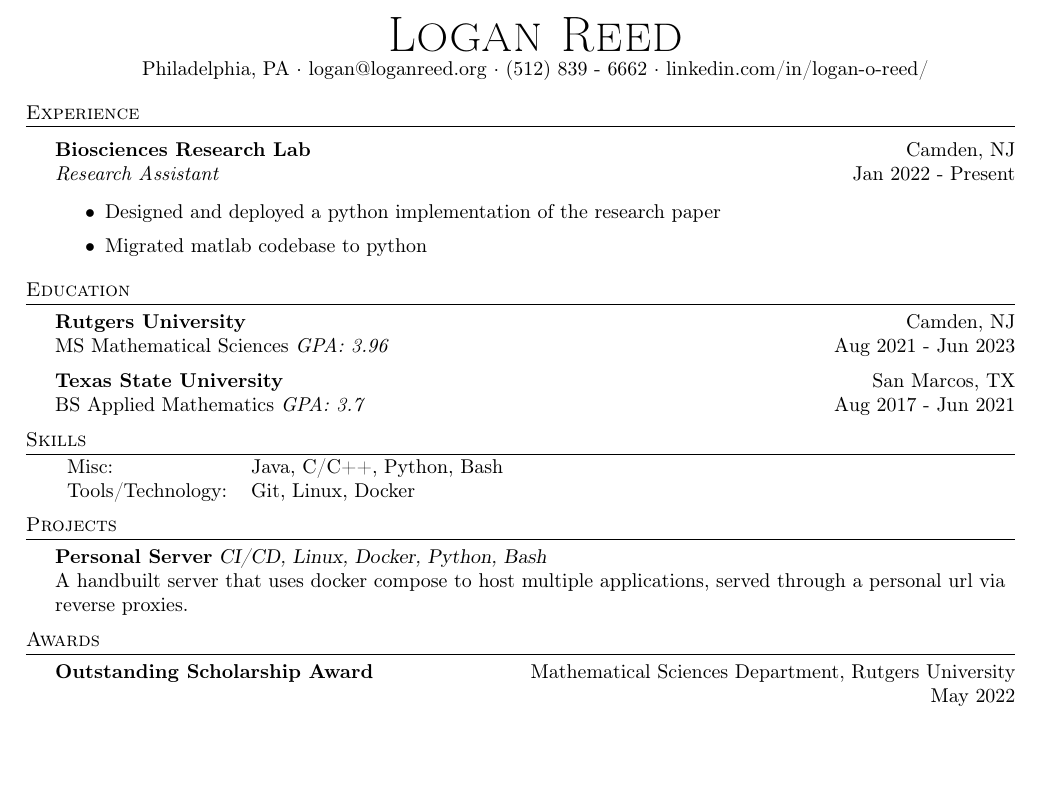
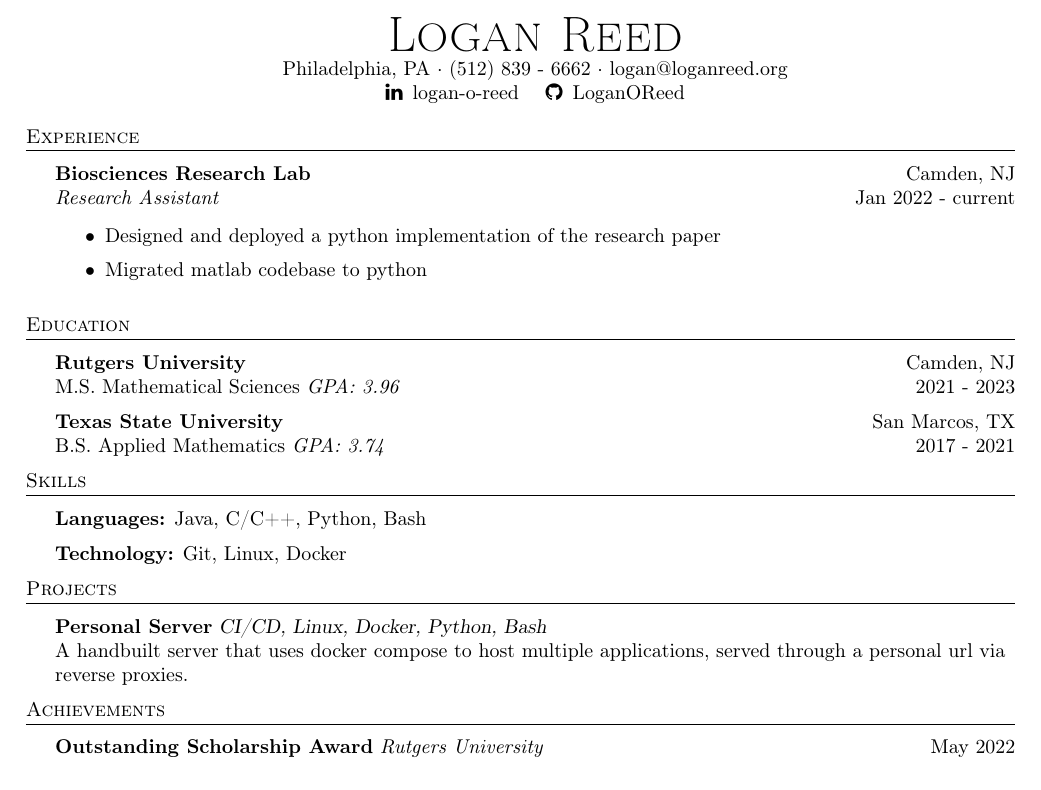
Before and after one commit to LoganOReed/resume, a LaTeX CV (basic-resume.tex, which reads achievements/software-engineer.tex, awards/software-engineer.tex, basic.cls): part of the page, cut so that both start at the same text, the shorter picture padded with empty space. Compiled offline with pdfLaTeX.

Commit message:
Moved all style to class

```diff
--- /dev/null
+++ b/achievements/software-engineer.tex
@@ -0,0 +1,4 @@
+\thispagestyle{empty}
+
+\section{Achievements}
+\achievement{Outstanding Scholarship Award}{Rutgers University}{May 2022}{}
--- a/awards/software-engineer.tex
+++ /dev/null
@@ -1,4 +0,0 @@
-\header{Awards}
-\textbf{Outstanding Scholarship Award} \hfill Mathematical Sciences Department, Rutgers University\\
-\hfill May 2022\\
-\vspace*{2mm}
--- a/basic-resume.tex
+++ b/basic-resume.tex
@@ -41 +7,0 @@
-\newcommand{\employer} [3] {
@@ -72,14 +8,18 @@
-    \begin{document}
-\vspace*{-40pt}
+\newcommand{\myName}{Logan Reed}
+\newcommand{\myAddress}{Philadelphia, PA}
+\newcommand{\myNumber}{(512) 839 - 6662}
+\newcommand{\myEmail}{logan@loganreed.org}
+\newcommand{\myLinkedIn}{logan-o-reed}
+\newcommand{\myLinkedInLink}{https://www.linkedin.com/in/logan-o-reed/}
+\newcommand{\myGithub}{LoganOReed}
+\newcommand{\myGithubLink}{https://github.com/LoganOReed}
+\newcommand{\myWebsite}{loganreed.io}
 
 
+\begin{document}
 
 %==== Profile ====%
-\vspace*{-10pt}
-\begin{center}
-	{\Huge \scshape {Logan Reed}}\\
-	Philadelphia, PA $\cdot$ logan@loganreed.org $\cdot$ (512) 839 - 6662 $\cdot$ linkedin.com/in/logan-o-reed/\\
-\end{center}
+\input{profile/\infoCategory.tex}
 
 %==== Experience ====%
 \input{experience/\infoCategory.tex}
@@ -93,7 +33,7 @@
 %==== Projects ====%
 \input{projects/\infoCategory.tex}
 
-%==== Awards ====%
-\input{awards/\infoCategory.tex}
+%==== Achievements ====%
+\input{achievements/\infoCategory.tex}
 \
 \end{document}
--- a/basic.cls
+++ b/basic.cls
@@ -0,0 +92 @@
+\newcommand{\project}[3]{
--- a/education/software-engineer.tex
+++ b/education/software-engineer.tex
@@ -1,7 +1,5 @@
-\header{Education}
-\textbf{Rutgers University}\hfill Camden, NJ\\
-MS Mathematical Sciences \textit{GPA: 3.96} \hfill Aug 2021 - Jun 2023\\
-\vspace{2mm}
-\textbf{Texas State University}\hfill San Marcos, TX\\
-BS Applied Mathematics \textit{GPA: 3.7} \hfill Aug 2017 - Jun 2021\\
-\vspace{2mm}
+\thispagestyle{empty}
+
+\section{Education}
+\school{Rutgers University}{Camden, NJ}{M.S. Mathematical Sciences}{3.96}{2021 - 2023}
+\school{Texas State University}{San Marcos, TX}{B.S. Applied Mathematics}{3.74}{2017 - 2021}
--- a/experience/software-engineer.tex
+++ b/experience/software-engineer.tex
@@ -1,10 +1,8 @@
-\header{Experience}
-\vspace{1mm}
+\thispagestyle{empty}
 
-\textbf{Biosciences Research Lab} \hfill Camden, NJ\\
-\textit{Research Assistant} \hfill Jan 2022 - Present\\
-\vspace{-1mm}
-\begin{itemize} \itemsep 1pt
+\section{Experience}
+
+\begin{role}{Biosciences Research Lab}{Camden, NJ}{Research Assistant}{Jan 2022 - current}
 	\item Designed and deployed a python implementation of the research paper
   \item Migrated matlab codebase to python
-\end{itemize}
+\end{role}
--- /dev/null
+++ b/profile/software-engineer.tex
@@ -0,0 +1,3 @@
+\thispagestyle{empty}
+
+\makeProfile{\myName}{\myAddress}{\myNumber}{\myEmail}{\myLinkedIn}{\myGithub}{\myLinkedInLink}{\myGithubLink}
--- a/projects/software-engineer.tex
+++ b/projects/software-engineer.tex
@@ -1,4 +1,7 @@
-\header{Projects}
-{\textbf{Personal Server}} {\sl CI/CD, Linux, Docker, Python, Bash} \\
-A handbuilt server that uses docker compose to host multiple applications, served through a personal url via reverse proxies.\\
-\vspace*{2mm}
+\thispagestyle{empty}
+
+\section{Projects}
+
+\project{Personal Server}{CI/CD, Linux, Docker, Python, Bash}{
+  A handbuilt server that uses docker compose to host multiple applications, served through a personal url via reverse proxies.
+}
--- a/skills/software-engineer.tex
+++ b/skills/software-engineer.tex
@@ -1,6 +1,6 @@
-\header{Skills}
-\begin{tabular}{ l l }
-	Misc:             & Java, C/C++, Python, Bash \\
-	Tools/Technology: & Git, Linux, Docker        \\
-\end{tabular}
-\vspace{2mm}
+\thispagestyle{empty}
+
+\section{Skills}
+
+\skills{Languages}{Java, C/C++, Python, Bash}
+\skills{Technology}{Git, Linux, Docker}
```
Also changed, not shown: basic-resume/basic-resume.pdf, basic-resume.tex (69 more changed lines), basic.cls (104 more changed lines), 5 other files.
